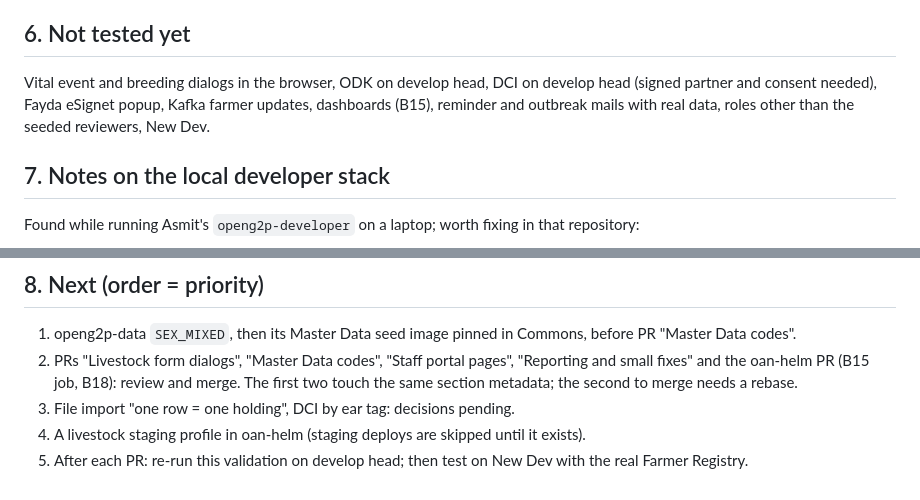
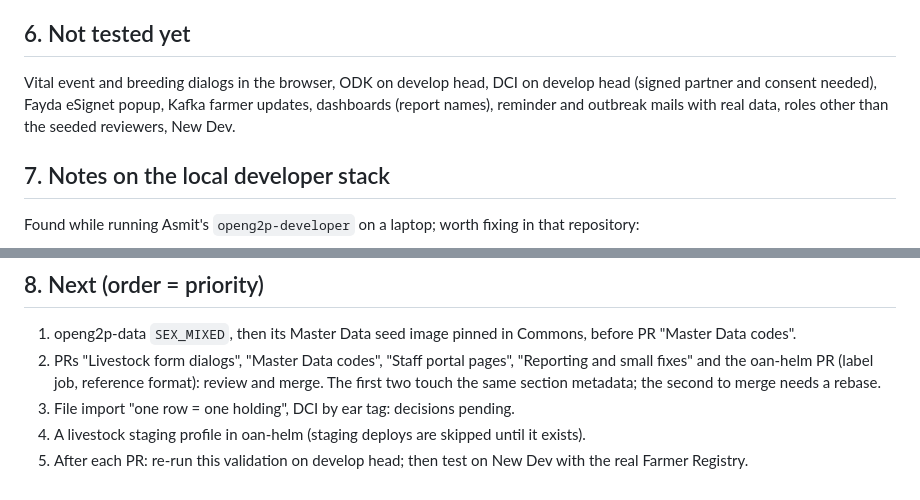
Before and after one commit to Centre-for-Open-Societal-Systems/livestock-registry, a Markdown page: docs/livestock-validation-checklist.md, 2 parts joined by grey strips. Drawn GitHub-style.

```diff
--- a/docs/pr78-validation-livestock.md
+++ b/docs/livestock-validation-checklist.md
@@ -89,7 +89,7 @@ No registry code was modified in runs 1 and 2. Fixes found in run 3 are in their
 
 ## 6. Not tested yet
 
-Vital event and breeding dialogs in the browser, ODK on develop head, DCI on develop head (signed partner and consent needed), Fayda eSignet popup, Kafka farmer updates, dashboards (B15), reminder and outbreak mails with real data, roles other than the seeded reviewers, New Dev.
+Vital event and breeding dialogs in the browser, ODK on develop head, DCI on develop head (signed partner and consent needed), Fayda eSignet popup, Kafka farmer updates, dashboards (report names), reminder and outbreak mails with real data, roles other than the seeded reviewers, New Dev.
 
 ## 7. Notes on the local developer stack
 
@@ -103,7 +103,7 @@ Found while running Asmit's `openg2p-developer` on a laptop; worth fixing in tha
 ## 8. Next (order = priority)
 
 1. openg2p-data `SEX_MIXED`, then its Master Data seed image pinned in Commons, before PR "Master Data codes".
-2. PRs "Livestock form dialogs", "Master Data codes", "Staff portal pages", "Reporting and small fixes" and the oan-helm PR (B15 job, B18): review and merge. The first two touch the same section metadata; the second to merge needs a rebase.
+2. PRs "Livestock form dialogs", "Master Data codes", "Staff portal pages", "Reporting and small fixes" and the oan-helm PR (label job, reference format): review and merge. The first two touch the same section metadata; the second to merge needs a rebase.
 3. File import "one row = one holding", DCI by ear tag: decisions pending.
 4. A livestock staging profile in oan-helm (staging deploys are skipped until it exists).
 6. After each PR: re-run this validation on develop head; then test on New Dev with the real Farmer Registry.
```
Also changed, not shown: other parts of docs/livestock-validation-checklist.md (+22 -22 lines).
